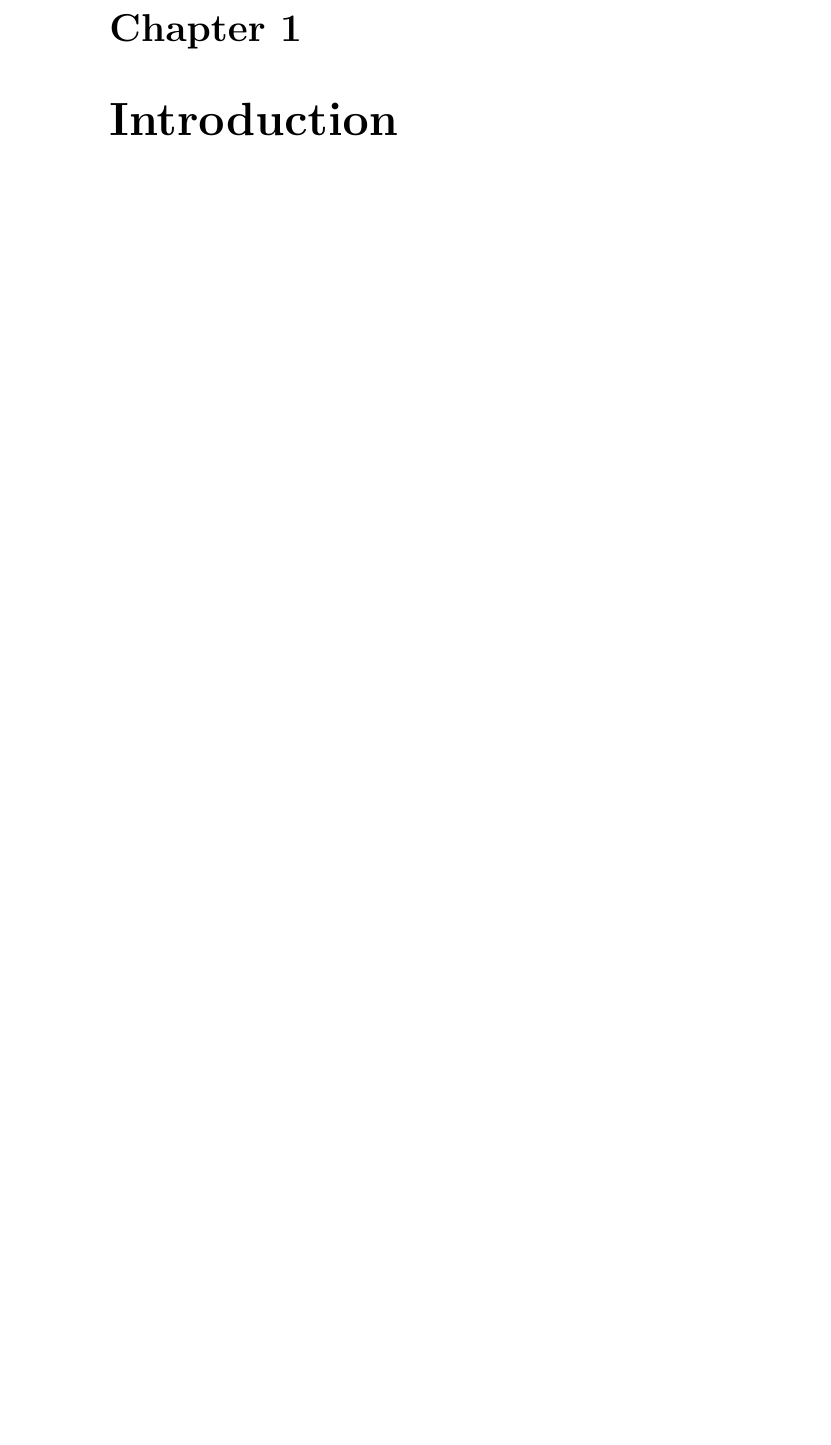
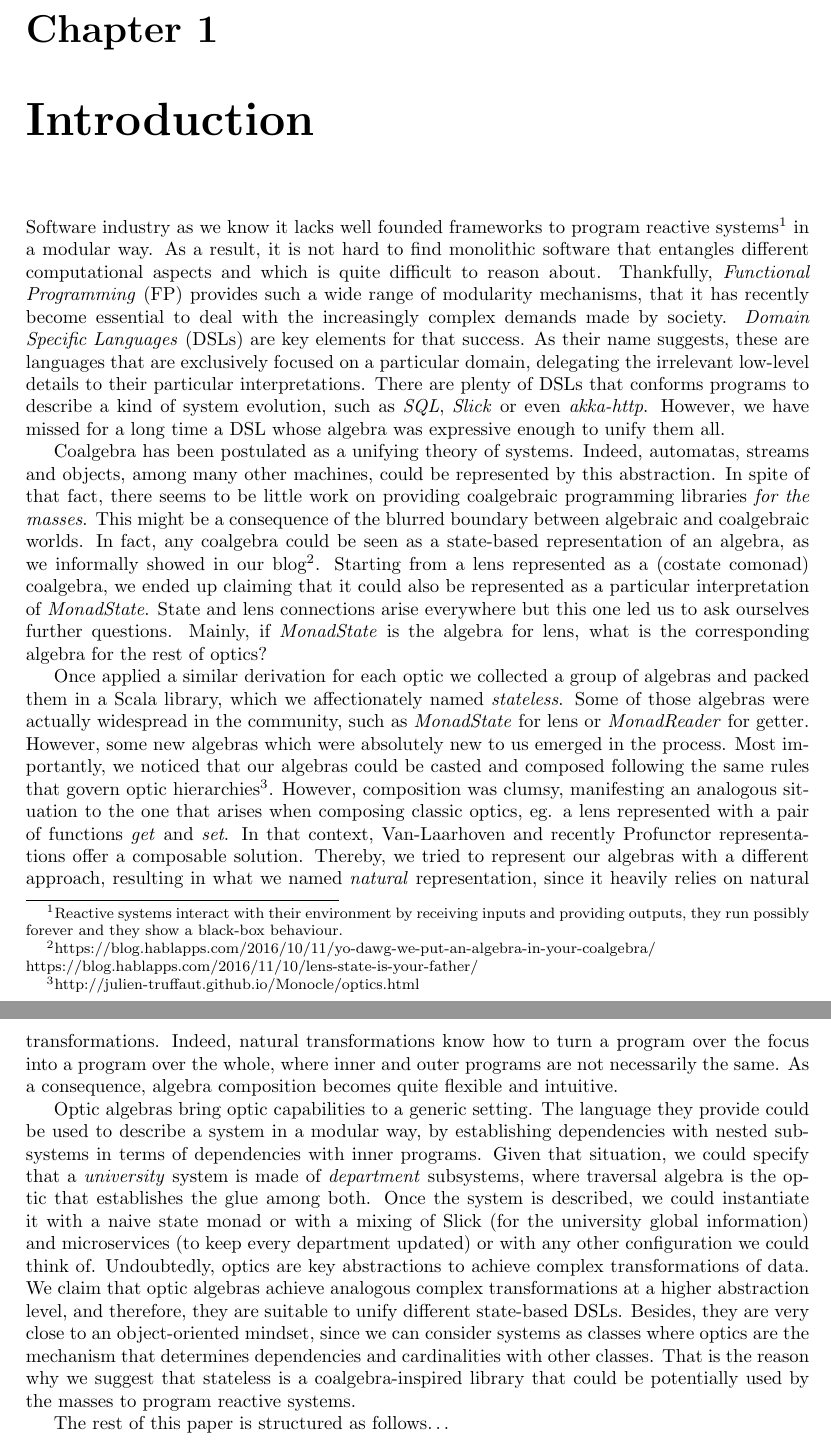
Before and after one commit to hablapps/stateless, a LaTeX document (doc/stateless.tex): part of page 4 of 8 before the commit and two parts of pages 4 and 5 of 9 after it, the two joined at a grey line, cut so that both start at the same text, the shorter picture padded with empty space. Compiled offline with pdfLaTeX.

Commit message:
Tentative intro

```diff
--- a/doc/stateless.tex
+++ b/doc/stateless.tex
@@ -1,6 +1,7 @@
-\documentclass{report}
+\documentclass[a4paper]{report}
 
 \usepackage[utf8]{inputenc}
+\usepackage[a4paper]{geometry}
 
 \begin{document}
 
@@ -19,6 +20,78 @@
 \tableofcontents
 
 \chapter{Introduction}
+
+Software industry as we know it lacks well founded frameworks to program
+reactive systems\footnote{Reactive systems interact with their environment by
+receiving inputs and providing outputs, they run possibly forever and they show
+a black-box behaviour.} in a modular way. As a result, it is not hard to find
+monolithic software that entangles different computational aspects and which is
+quite difficult to reason about. Thankfully, \emph{Functional Programming} (FP)
+provides such a wide range of modularity mechanisms, that it has recently become
+essential to deal with the increasingly complex demands made by society.
+\emph{Domain Specific Languages} (DSLs) are key elements for that success. As
+their name suggests, these are languages that are exclusively focused on a
+particular domain, delegating the irrelevant low-level details to their
+particular interpretations. There are plenty of DSLs that conforms programs to
+describe a kind of system evolution, such as \emph{SQL}, \emph{Slick} or even
+\emph{akka-http}. However, we have missed for a long time a DSL whose algebra
+was expressive enough to unify them all.
+
+Coalgebra has been postulated as a unifying theory of systems. Indeed,
+automatas, streams and objects, among many other machines, could be represented
+by this abstraction. In spite of that fact, there seems to be little work on
+providing coalgebraic programming libraries \emph{for the masses}. This might be
+a consequence of the blurred boundary between algebraic and coalgebraic worlds.
+In fact, any coalgebra could be seen as a state-based representation of an
+algebra, as we informally showed in our blog\footnote{
+https://blog.hablapps.com/2016/10/11/yo-dawg-we-put-an-algebra-in-your-coalgebra/
+https://blog.hablapps.com/2016/11/10/lens-state-is-your-father/}. Starting from
+a lens represented as a (costate comonad) coalgebra, we ended up claiming that
+it could also be represented as a particular interpretation of
+\emph{MonadState}. State and lens connections arise everywhere but this one led
+us to ask ourselves further questions. Mainly, if \emph{MonadState} is the
+algebra for lens, what is the corresponding algebra for the rest of optics?
+
+Once applied a similar derivation for each optic we collected a group of
+algebras and packed them in a Scala library, which we affectionately named
+\emph{stateless}. Some of those algebras were actually widespread in the
+community, such as \emph{MonadState} for lens or \emph{MonadReader} for getter.
+However, some new algebras which were absolutely new to us emerged in the
+process. Most importantly, we noticed that our algebras could be casted and
+composed following the same rules that govern optic
+hierarchies\footnote{http://julien-truffaut.github.io/Monocle/optics.html}.
+However, composition was clumsy, manifesting an analogous situation to the one
+that arises when composing classic optics, eg. a lens represented with a pair of
+functions \emph{get} and \emph{set}. In that context, Van-Laarhoven and recently
+Profunctor representations offer a composable solution. Thereby, we tried to
+represent our algebras with a different approach, resulting in what we named
+\emph{natural} representation, since it heavily relies on natural
+transformations. Indeed, natural transformations know how to turn a program over
+the focus into a program over the whole, where inner and outer programs are not
+necessarily the same. As a consequence, algebra composition becomes quite
+flexible and intuitive.
+
+% Map-alike algebras -> Indexed optics -> Symmetric optics
+
+Optic algebras bring optic capabilities to a generic setting. The language they
+provide could be used to describe a system in a modular way, by establishing
+dependencies with nested subsystems in terms of dependencies with inner
+programs. Given that situation, we could specify that a \emph{university} system
+is made of \emph{department} subsystems, where traversal algebra is the optic
+that establishes the glue among both. Once the system is described, we could
+instantiate it with a naive state monad or with a mixing of Slick (for the
+university global information) and microservices (to keep every department
+updated) or with any other configuration we could think of. Undoubtedly, optics
+are key abstractions to achieve complex transformations of data. We claim that
+optic algebras achieve analogous complex transformations at a higher abstraction
+level, and therefore, they are suitable to unify different state-based DSLs.
+Besides, they are very close to an object-oriented mindset, since we can
+consider systems as classes where optics are the mechanism that determines
+dependencies and cardinalities with other classes. That is the reason why we
+suggest that stateless is a coalgebra-inspired library that could be potentially
+used by the masses to program reactive systems.
+
+The rest of this paper is structured as follows\ldots
 
 \chapter{Background}
 \section{Optics: Lenses and Beyond}
```
Also changed, not shown: doc/stateless.pdf.
